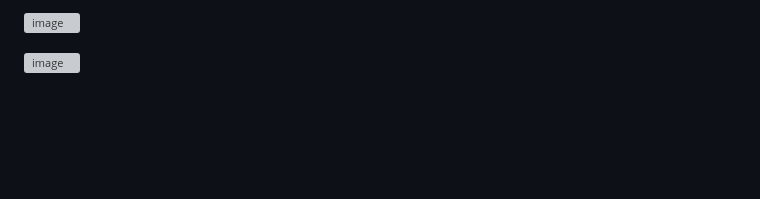
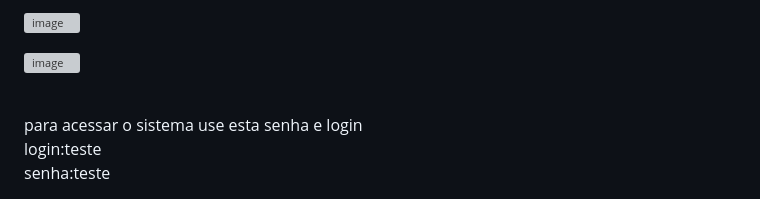
Before and after one commit to GiovanniPaschoalRaphael/sistema_de_reserva_de_salas_de_aula, a Markdown page: README.md, the part around one of its changes. Drawn GitHub-style; blank space fills up the shorter version; grey boxes are pictures that could not be loaded.

```diff
--- a/README.md
+++ b/README.md
@@ -88,3 +88,9 @@
  ![image](https://user-images.githubusercontent.com/55327081/225061980-73afd667-af59-4fc3-a5f0-dad13a05e068.png)
 
  ![image](https://user-images.githubusercontent.com/55327081/225062161-47528f76-f1a2-435a-993e-2ee80deed93c.png)
+
+
+<br>
+para acessar o sistema use  esta senha e login<br>
+login:teste<br>
+senha:teste<br>
```
Also changed, not shown: other parts of README.md (+4 -4 lines).
